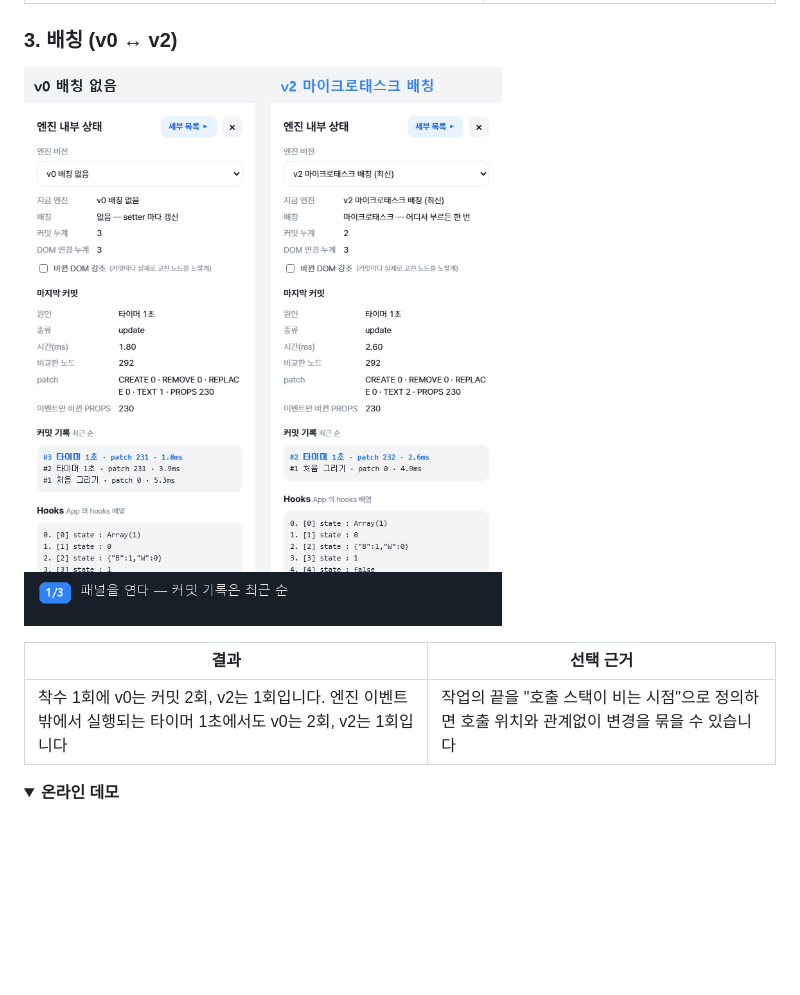
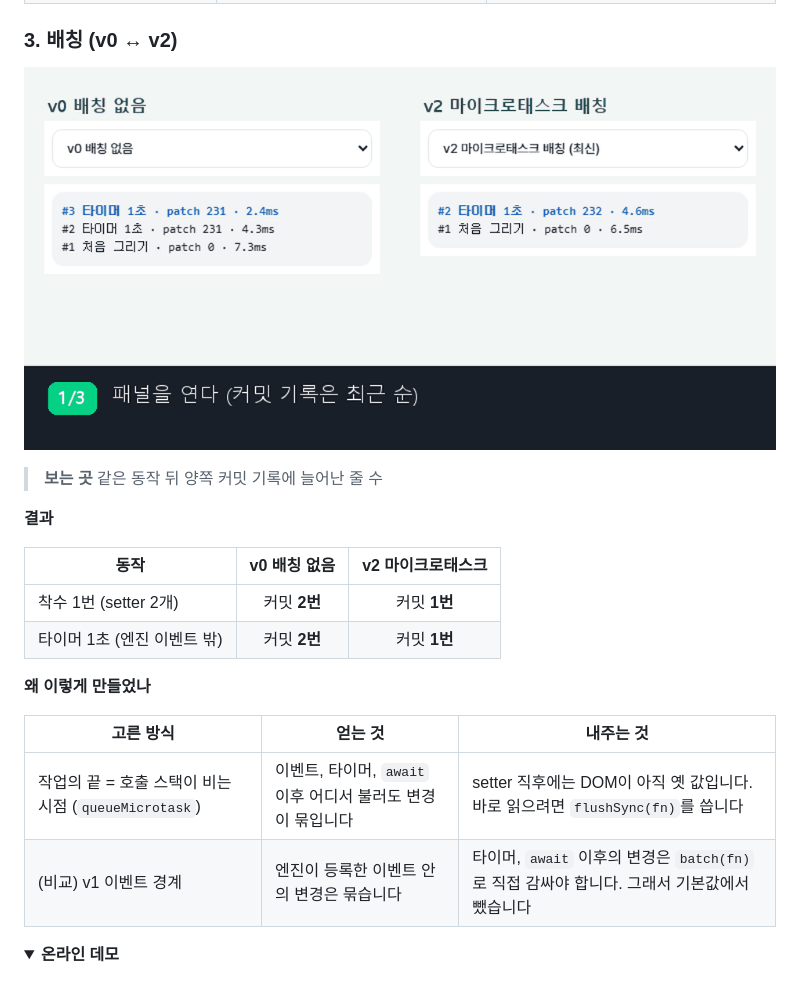
Before and after one commit to Jongeume/mini-react, a Markdown page: README.md, the part around one of its changes. GitHub-like rendering; pictures changed too: docs/demo/demo-3-batching.gif; folded sections open; blank space fills up the shorter version.

```diff
--- a/README.md
+++ b/README.md
@@ -226,9 +247,21 @@ sequenceDiagram
 
 ![왼쪽 v0, 오른쪽 v2 엔진의 커밋 기록 비교. 착수 1회에 v0는 커밋 2회, v2는 1회. 타이머 1초에서도 v0는 2회, v2는 1회](docs/demo/demo-3-batching.gif)
 
-| 결과 | 선택 근거 |
-|---|---|
-| 착수 1회에 v0는 커밋 2회, v2는 1회입니다. 엔진 이벤트 밖에서 실행되는 타이머 1초에서도 v0는 2회, v2는 1회입니다 | 작업의 끝을 "호출 스택이 비는 시점"으로 정의하면 호출 위치와 관계없이 변경을 묶을 수 있습니다 |
+> **보는 곳** 같은 동작 뒤 양쪽 커밋 기록에 늘어난 줄 수
+
+**결과**
+
+| 동작 | v0 배칭 없음 | v2 마이크로태스크 |
+|---|:---:|:---:|
+| 착수 1번 (setter 2개) | 커밋 **2번** | 커밋 **1번** |
+| 타이머 1초 (엔진 이벤트 밖) | 커밋 **2번** | 커밋 **1번** |
+
+**왜 이렇게 만들었나**
+
+| 고른 방식 | 얻는 것 | 내주는 것 |
+|---|---|---|
+| 작업의 끝 = 호출 스택이 비는 시점 (`queueMicrotask`) | 이벤트, 타이머, `await` 이후 어디서 불러도 변경이 묶입니다 | setter 직후에는 DOM이 아직 옛 값입니다. 바로 읽으려면 `flushSync(fn)`를 씁니다 |
+| (비교) v1 이벤트 경계 | 엔진이 등록한 이벤트 안의 변경은 묶습니다 | 타이머, `await` 이후의 변경은 `batch(fn)`로 직접 감싸야 합니다. 그래서 기본값에서 뺐습니다 |
 
 <details>
 <summary><b>온라인 데모</b></summary>
```
Also changed, not shown: other parts of README.md (+28 -7 lines), docs/demo/demo-1-diff-patch.gif, docs/demo/demo-2-hooks-render.gif, 2 other files.
